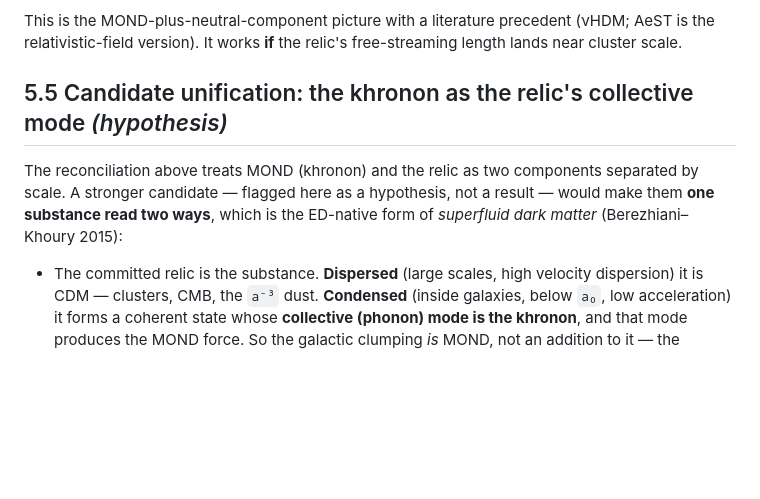
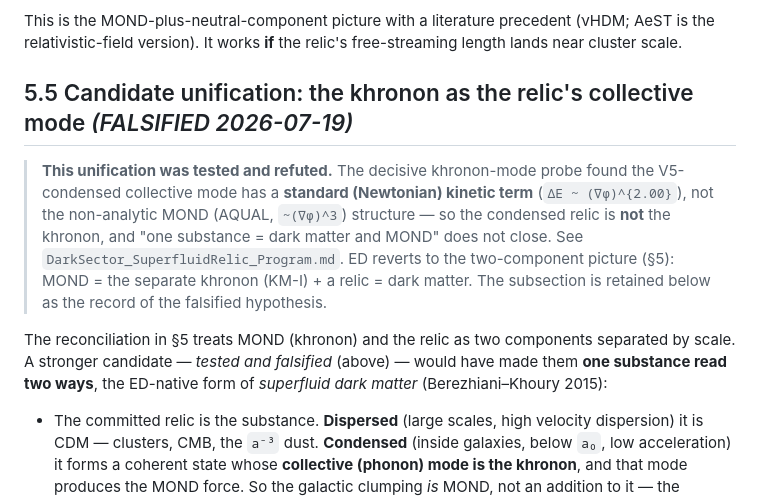
Before and after one commit to allen-proxmire/ED-generative, a Markdown page: physics-papers/dark-sector/Paper_ED_DarkSector_Position.md, the part around the change. Rendered like a GitHub page; blank space fills up the shorter version.

```diff
--- a/physics-papers/dark-sector/Paper_ED_DarkSector_Position.md
+++ b/physics-papers/dark-sector/Paper_ED_DarkSector_Position.md
@@ -63,9 +63,11 @@ The obvious objection — a cold component that clusters in galaxies would spoil
 
 This is the MOND-plus-neutral-component picture with a literature precedent (νHDM; AeST is the relativistic-field version). It works **if** the relic's free-streaming length lands near cluster scale.
 
-## 5.5 Candidate unification: the khronon as the relic's collective mode *(hypothesis)*
+## 5.5 Candidate unification: the khronon as the relic's collective mode *(FALSIFIED 2026-07-19)*
 
-The reconciliation above treats MOND (khronon) and the relic as two components separated by scale. A stronger candidate — flagged here as a hypothesis, not a result — would make them **one substance read two ways**, which is the ED-native form of *superfluid dark matter* (Berezhiani–Khoury 2015):
+> **This unification was tested and refuted.** The decisive khronon-mode probe found the V5-condensed collective mode has a **standard (Newtonian) kinetic term** (`ΔE ~ (∇φ)^{2.00}`), not the non-analytic MOND (AQUAL, `~(∇φ)^3`) structure — so the condensed relic is **not** the khronon, and "one substance = dark matter and MOND" does not close. See `DarkSector_SuperfluidRelic_Program.md`. ED reverts to the two-component picture (§5): MOND = the separate khronon (KM-I) + a relic = dark matter. The subsection is retained below as the record of the falsified hypothesis.
+
+The reconciliation in §5 treats MOND (khronon) and the relic as two components separated by scale. A stronger candidate — *tested and falsified* (above) — would have made them **one substance read two ways**, the ED-native form of *superfluid dark matter* (Berezhiani–Khoury 2015):
 
 - The committed relic is the substance. **Dispersed** (large scales, high velocity dispersion) it is CDM — clusters, CMB, the `a⁻³` dust. **Condensed** (inside galaxies, below `a₀`, low acceleration) it forms a coherent state whose **collective (phonon) mode is the khronon**, and that mode produces the MOND force. So the galactic clumping *is* MOND, not an addition to it — the double-counting dissolves at the root.
 - The phase boundary is `a₀` — the cosmic-horizon scale ED already carries as the MOND scale (no new scale).
```
Also changed, not shown: physics-papers/dark-sector/DarkSector_SuperfluidRelic_Program.md (+2 -2 lines), physics-papers/dark-sector/README.md (+1 -1 lines).
